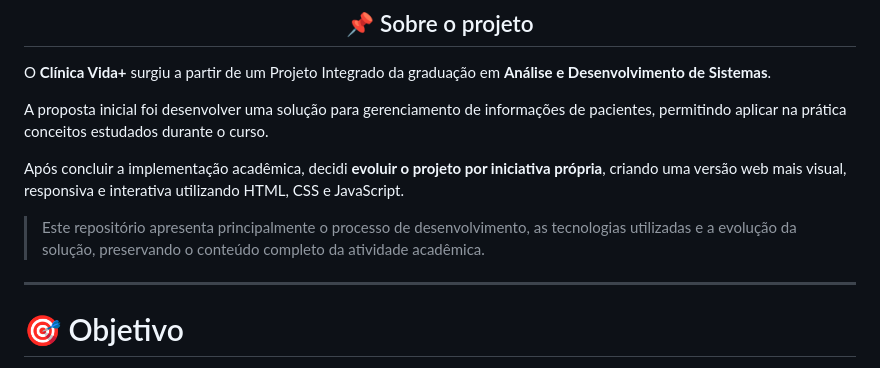
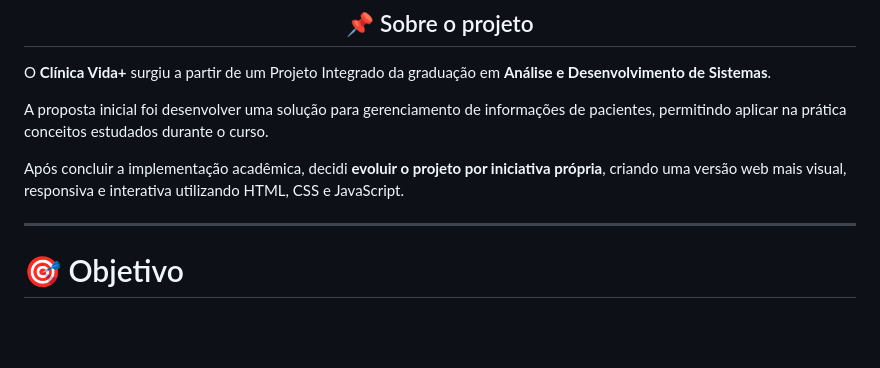
Before and after one commit to Lamarcks/clinica-vida-plus, a Markdown page: README.md, the part around the change. Drawn GitHub-style; blank space fills up the shorter version.

```diff
--- a/README.md
+++ b/README.md
@@ -37,8 +37,6 @@ O **Clínica Vida+** surgiu a partir de um Projeto Integrado da graduação em *
 A proposta inicial foi desenvolver uma solução para gerenciamento de informações de pacientes, permitindo aplicar na prática conceitos estudados durante o curso.
 
 Após concluir a implementação acadêmica, decidi **evoluir o projeto por iniciativa própria**, criando uma versão web mais visual, responsiva e interativa utilizando HTML, CSS e JavaScript.
-
-> Este repositório apresenta principalmente o processo de desenvolvimento, as tecnologias utilizadas e a evolução da solução, preservando o conteúdo completo da atividade acadêmica.
 
 ---
 
```
